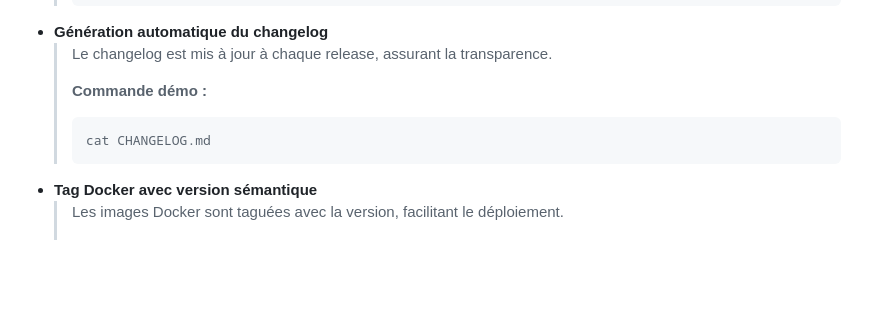
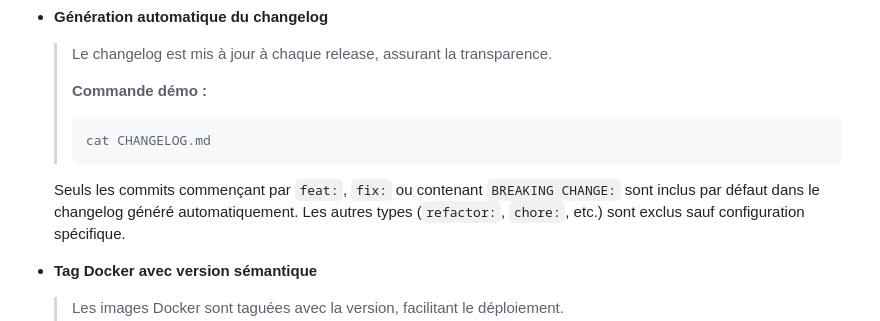
Before and after one commit to Kevin-Renault/Projet-6, a Markdown page: presentation-auto-evaluation.md, the part around the change. Drawn GitHub-style; blank space fills up the shorter version.

````diff
--- a/presentation-auto-evaluation.md
+++ b/presentation-auto-evaluation.md
@@ -286,6 +286,8 @@
   > ```sh
   > cat CHANGELOG.md
   > ```
+  Seuls les commits commençant par `feat:`, `fix:` ou contenant `BREAKING CHANGE:` sont inclus par défaut dans le changelog généré automatiquement. Les autres types (`refactor:`, `chore:`, etc.) sont exclus sauf configuration spécifique.
+
 - **Tag Docker avec version sémantique**
   > Les images Docker sont taguées avec la version, facilitant le déploiement.
   >
````
Also changed, not shown: README.md (+6 -0 lines).
